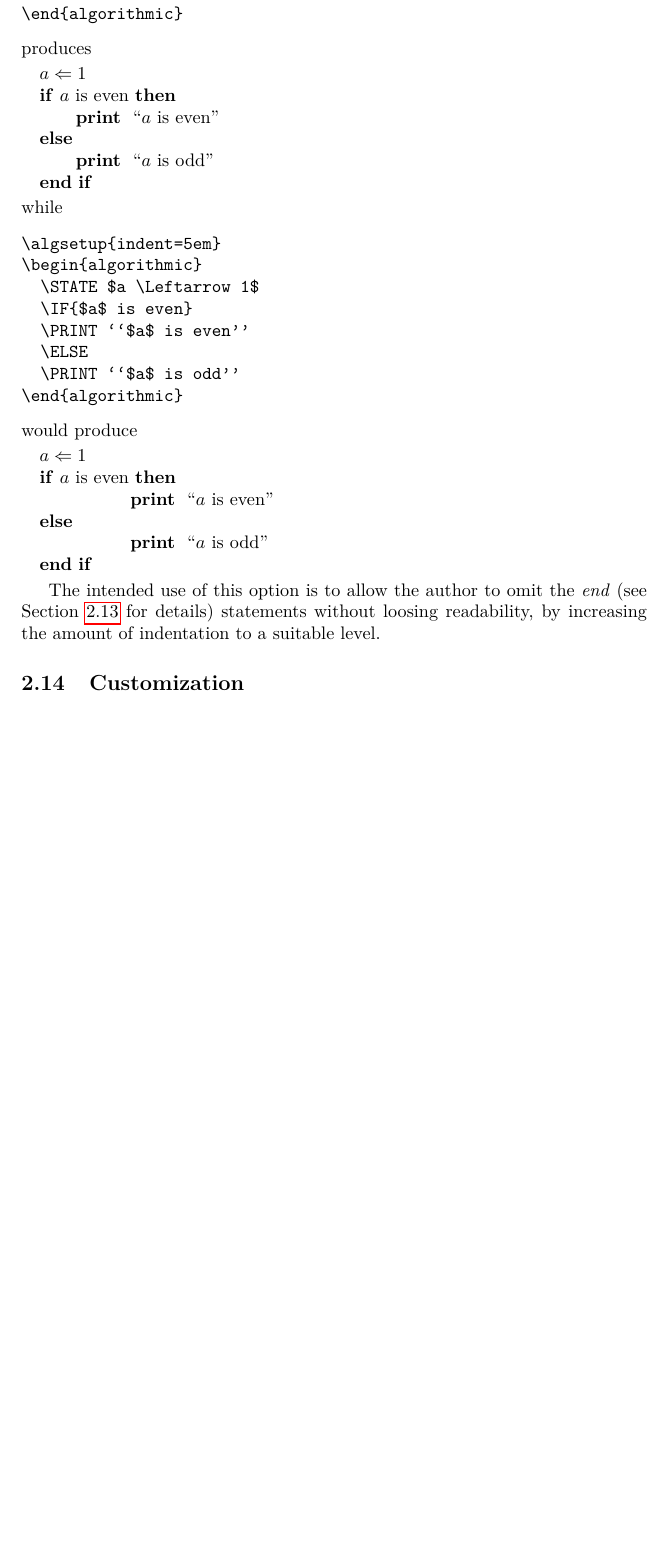
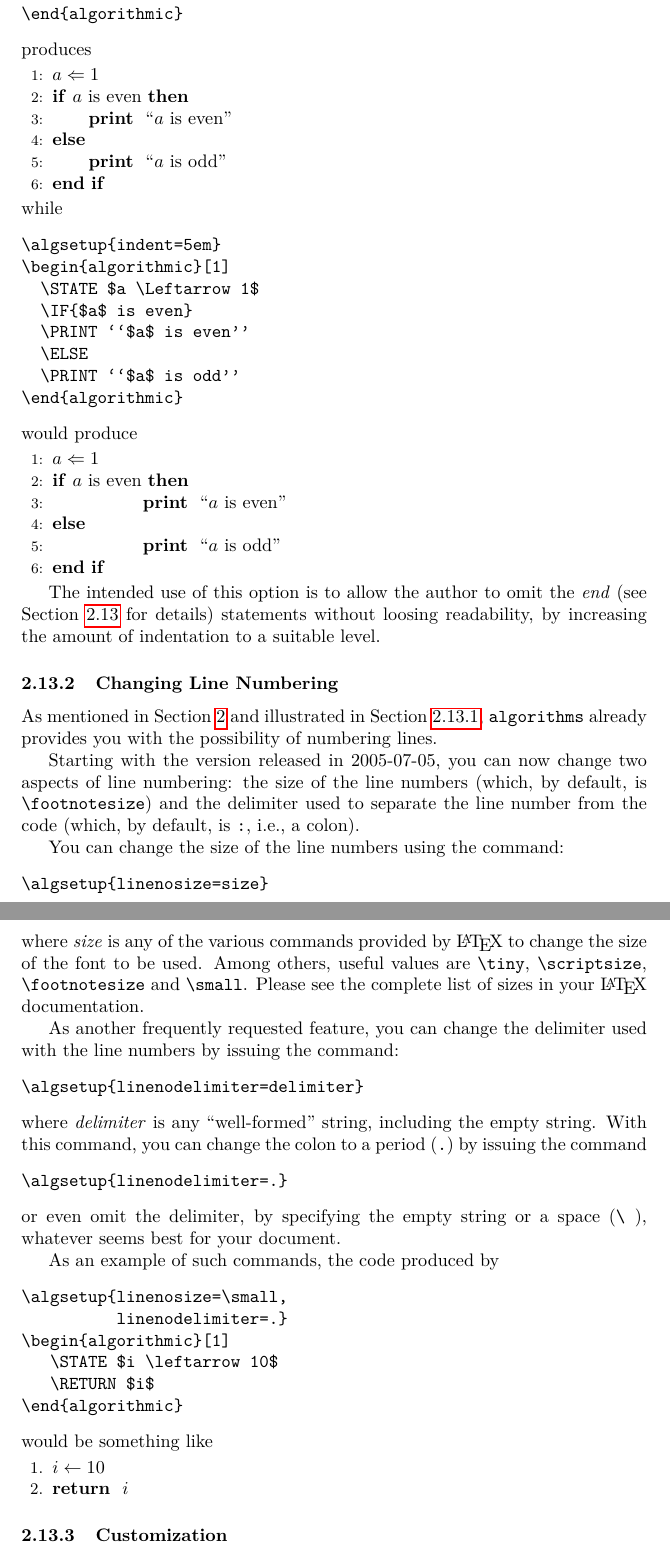
Before and after one commit to rbrito/algorithms, a LaTeX document (algorithms.tex, which reads algorithmic.sty): part of page 9 of 13 before the commit and two parts of pages 9 and 10 of 14 after it, the two joined at a grey line, cut so that both start at the same text, the shorter picture padded with empty space. Compiled offline with pdfLaTeX; the source files are stored in an older character set and shown here as Unicode.

Commit message:
New features for changing the style of line numbering.

```diff
--- a/algorithmic.sty
+++ b/algorithmic.sty
@@ -16,7 +16,7 @@
 % Boston, MA  02111-1307, USA.
 %
 \NeedsTeXFormat{LaTeX2e}
-\ProvidesPackage{algorithmic}[2005/06/12]
+\ProvidesPackage{algorithmic}[2005/07/05]
 \typeout{Document Style `algorithmic' - environment}
 %
 \RequirePackage{ifthen}
@@ -98,7 +109,7 @@
 \let\@item\ALC@item
   \newcommand{\ALC@lno}{%
 \ifthenelse{\equal{\arabic{ALC@rem}}{0}}
-{{\footnotesize \arabic{ALC@line}:}}{}%
+{{\ALC@linenosize \arabic{ALC@line}\ALC@linenodelimiter}}{}%
 }
 \let\@listii\@listi
 \let\@listiii\@listi
--- a/algorithms.tex
+++ b/algorithms.tex
@@ -425,7 +425,7 @@ the indentation used by the \keyword{algorithmic} environment is $1$ em
 recommended, depending on the publication. For example, the snippet
 \begin{verbatim}
 \algsetup{indent=2em}
-\begin{algorithmic}
+\begin{algorithmic}[1]
   \STATE $a \Leftarrow 1$
   \IF{$a$ is even}
   \PRINT ``$a$ is even''
@@ -435,7 +435,7 @@ recommended, depending on the publication. For example, the snippet
 \end{verbatim}
 produces
 \algsetup{indent=2em}
-\begin{algorithmic}
+\begin{algorithmic}[1]
   \STATE $a \Leftarrow 1$
   \IF{$a$ is even}
   \PRINT ``$a$ is even''
@@ -446,7 +446,7 @@ produces
 while
 \begin{verbatim}
 \algsetup{indent=5em}
-\begin{algorithmic}
+\begin{algorithmic}[1]
   \STATE $a \Leftarrow 1$
   \IF{$a$ is even}
   \PRINT ``$a$ is even''
@@ -456,7 +456,7 @@ while
 \end{verbatim}
 would produce
 \algsetup{indent=5em}
-\begin{algorithmic}
+\begin{algorithmic}[1]
   \STATE $a \Leftarrow 1$
   \IF{$a$ is even}
   \PRINT ``$a$ is even''
@@ -471,7 +471,60 @@ The intended use of this option is to allow the author to omit the
 loosing readability, by increasing the amount of indentation to a suitable
 level.
 
-\subsection{Customization}
+\subsubsection{Changing Line Numbering}
+
+As mentioned in Section~\ref{sec:algorithmic-envir} and illustrated in
+Section~\ref{sec:changing-indentation}, \keyword{algorithms} already
+provides you with the possibility of numbering lines.
+
+Starting with the version released in 2005-07-05, you can now change two
+aspects of line numbering: the size of the line numbers (which, by default,
+is \verb+\footnotesize+) and the delimiter used to separate the line number
+from the code (which, by default, is \verb+:+, i.e., a colon).
+
+You can change the size of the line numbers using the command:
+\begin{verbatim}
+\algsetup{linenosize=size}
+\end{verbatim}
+where \emph{size} is any of the various commands provided by \LaTeX\ to
+change the size of the font to be used. Among others, useful values are
+\verb+\tiny+, \verb+\scriptsize+, \verb+\footnotesize+ and \verb+\small+.
+Please see the complete list of sizes in your \LaTeX\ documentation.
+
+As another frequently requested feature, you can change the delimiter used
+with the line numbers by issuing the command:
+\begin{verbatim}
+\algsetup{linenodelimiter=delimiter}
+\end{verbatim}
+where \emph{delimiter} is any ``well-formed'' string, including the empty
+string. With this command, you can change the colon to a period (\verb+.+)
+by issuing the command
+\begin{verbatim}
+\algsetup{linenodelimiter=.}
+\end{verbatim}
+or even omit the delimiter, by specifying the empty string or a space
+(\verb+\ +), whatever seems best for your document.
+
+As an example of such commands, the code produced by
+\begin{verbatim}
+\algsetup{linenosize=\small,
+          linenodelimiter=.}
+\begin{algorithmic}[1]
+   \STATE $i \leftarrow 10$
+   \RETURN $i$
+\end{algorithmic}
+\end{verbatim}
+would be something like
+\algsetup{linenosize=\small,
+          linenodelimiter=.}
+\begin{algorithmic}[1]
+   \STATE $i \leftarrow 10$
+   \RETURN $i$
+\end{algorithmic}
+\algsetup{linenosize=\footnotesize,
+          linenodelimiter=:}
+
+\subsubsection{Customization}
 
 In order to facilitate the use of this package with foreign languages, all
 of the words in the output are produced via redefinable macro commands.
```
Also changed, not shown: algorithmic.sty (15 more changed lines), algorithms.tex (12 more changed lines).
